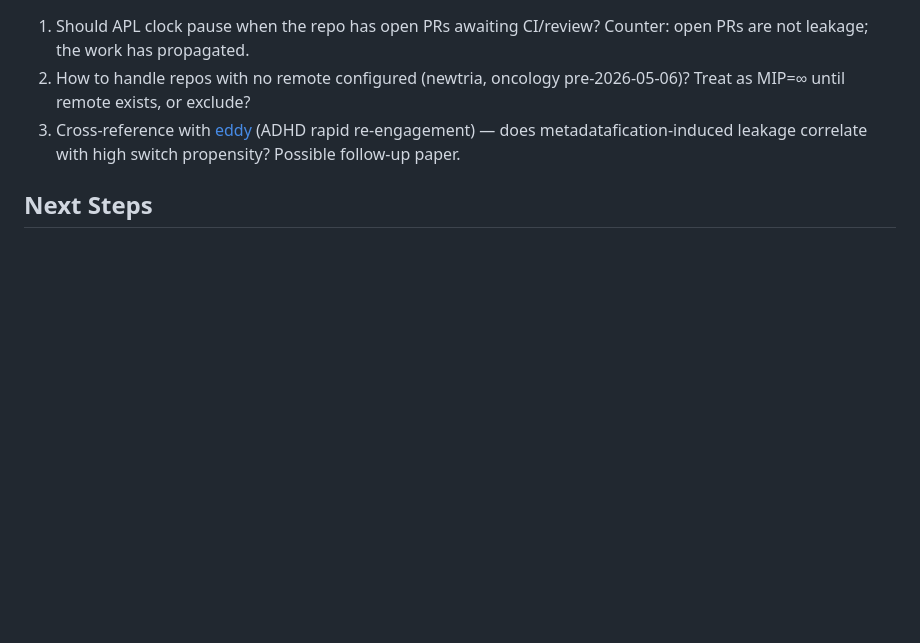
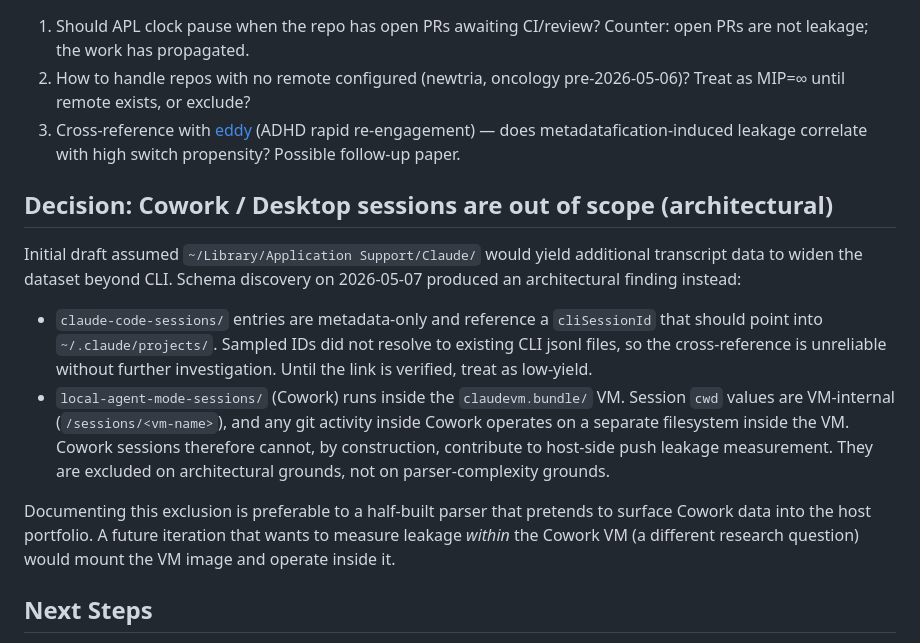
Before and after one commit to heznpc/canary, a Markdown page: planning/drafts/agent-push-leakage.md, the part around the change. Drawn GitHub-style; blank space fills up the shorter version.

Commit message:
docs(push-leakage): document Cowork/Desktop architectural exclusion (#22)
Initial schema discovery against ~/Library/Application Support/Claude/
on 2026-05-07 produced a finding rather than a parser:

- claude-code-sessions/ entries are metadata-only and reference a
  cliSessionId that should point into ~/.claude/projects/. Sampled
  IDs did not resolve to existing CLI jsonl files, so the link is
  unreliable without further investigation.
- local-agent-mode-sessions/ (Cowork) runs inside the claudevm.bundle/
  VM. Session cwd values are VM-internal (e.g. /sessions/<vm-name>),
  and git activity inside Cowork operates on a separate filesystem.
  Cowork sessions therefore cannot, by construction, contribute to
  host-side push leakage. Exclusion is architectural, not parser-
  complexity.

Documents this in both the module README (Known Limitations section)
and the RFC (new "Decision: Cowork / Desktop sessions are out of scope")
so the choice survives future re-evaluation.

```diff
--- a/planning/drafts/agent-push-leakage.md
+++ b/planning/drafts/agent-push-leakage.md
@@ -58,6 +58,15 @@ mcp/tools/
 2. How to handle repos with no remote configured (newtria, oncology pre-2026-05-06)? Treat as MIP=∞ until remote exists, or exclude?
 3. Cross-reference with [eddy](../../eddy/) (ADHD rapid re-engagement) — does metadatafication-induced leakage correlate with high switch propensity? Possible follow-up paper.
 
+## Decision: Cowork / Desktop sessions are out of scope (architectural)
+
+Initial draft assumed `~/Library/Application Support/Claude/` would yield additional transcript data to widen the dataset beyond CLI. Schema discovery on 2026-05-07 produced an architectural finding instead:
+
+- `claude-code-sessions/` entries are metadata-only and reference a `cliSessionId` that should point into `~/.claude/projects/`. Sampled IDs did not resolve to existing CLI jsonl files, so the cross-reference is unreliable without further investigation. Until the link is verified, treat as low-yield.
+- `local-agent-mode-sessions/` (Cowork) runs inside the `claudevm.bundle/` VM. Session `cwd` values are VM-internal (`/sessions/<vm-name>`), and any git activity inside Cowork operates on a separate filesystem inside the VM. Cowork sessions therefore cannot, by construction, contribute to host-side push leakage measurement. They are excluded on architectural grounds, not on parser-complexity grounds.
+
+Documenting this exclusion is preferable to a half-built parser that pretends to surface Cowork data into the host portfolio. A future iteration that wants to measure leakage *within* the Cowork VM (a different research question) would mount the VM image and operate inside it.
+
 ## Next Steps
 
 1. Implement `transcript-parser.ts` against author's `~/.claude/projects/` (read-only).
```
Also changed, not shown: 1 other file.
